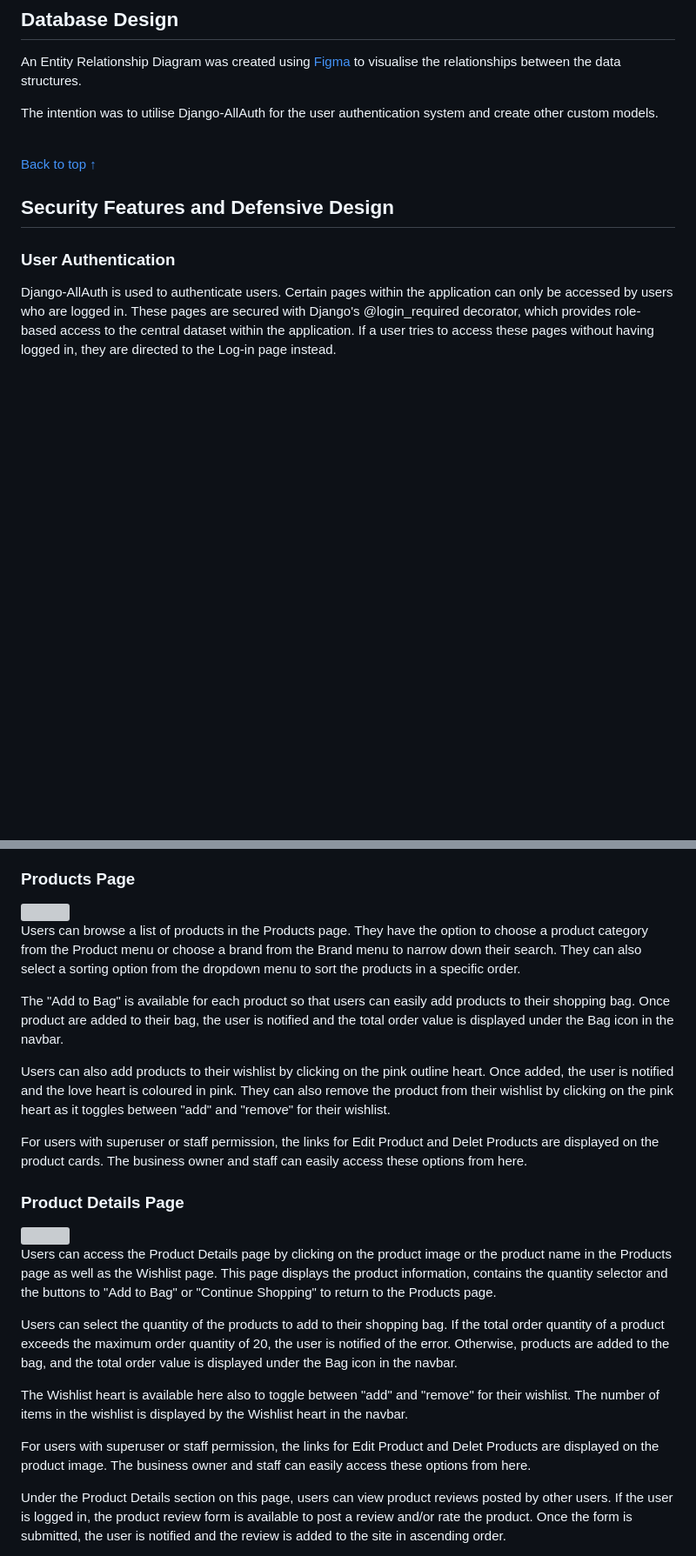
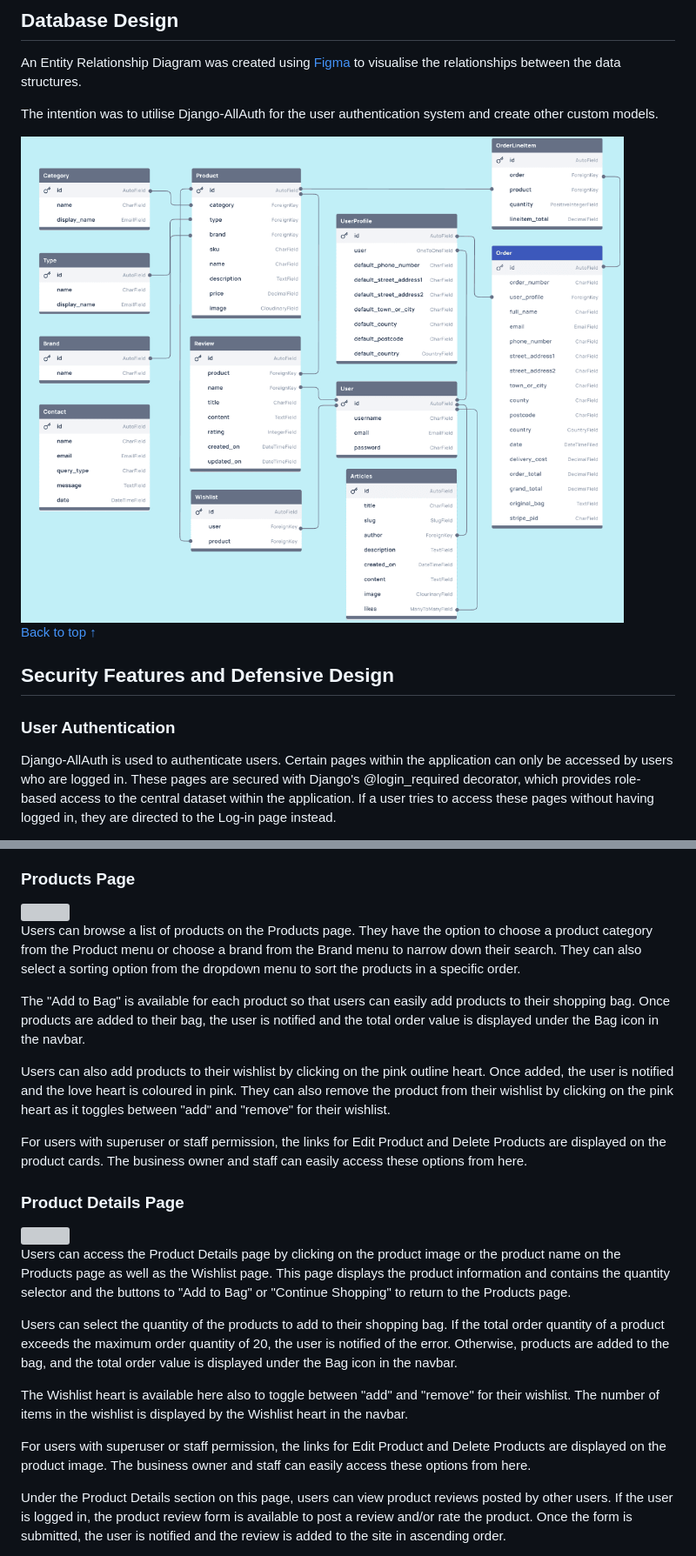
Before and after one commit to ShizukaDonaghue/luve, a Markdown page: README.md, 2 parts joined by grey strips. Shown: that part at 87% size. GitHub-like rendering; pictures changed too: docs/images/database.png (added); blank space fills up the shorter version; grey boxes are pictures that could not be loaded.

Commit message:
Add database schema image & correct typhographical errors

```diff
--- a/README.md
+++ b/README.md
@@ -209,6 +209,8 @@ An Entity Relationship Diagram was created using [Figma](https://www.figma.com/)
 
 The intention was to utilise Django-AllAuth for the user authentication system and create other custom models.
 
+<img src="docs/images/database.png">
+
 <br>
 
 [Back to top &uarr;](https://github.com/ShizukaDonaghue/luve/tree/main)
@@ -378,25 +380,25 @@ The Home page introduces the site and its purpose. This page also includes "Shop
 
 <img src="docs/images/products-page.png" width=700>
 
-Users can browse a list of products in the Products page. They have the option to choose a product category from the Product menu or choose a brand from the Brand menu to narrow down their search. They can also select a sorting option from the dropdown menu to sort the products in a specific order.
+Users can browse a list of products on the Products page. They have the option to choose a product category from the Product menu or choose a brand from the Brand menu to narrow down their search. They can also select a sorting option from the dropdown menu to sort the products in a specific order.
 
-The "Add to Bag" is available for each product so that users can easily add products to their shopping bag. Once product are added to their bag, the user is notified and the total order value is displayed under the Bag icon in the navbar.
+The "Add to Bag" is available for each product so that users can easily add products to their shopping bag. Once products are added to their bag, the user is notified and the total order value is displayed under the Bag icon in the navbar.
 
 Users can also add products to their wishlist by clicking on the pink outline heart. Once added, the user is notified and the love heart is coloured in pink. They can also remove the product from their wishlist by clicking on the pink heart as it toggles between "add" and "remove" for their wishlist.
 
-For users with superuser or staff permission, the links for Edit Product and Delet Products are displayed on the product cards. The business owner and staff can easily access these options from here.
+For users with superuser or staff permission, the links for Edit Product and Delete Products are displayed on the product cards. The business owner and staff can easily access these options from here.
 
 ### Product Details Page
 
 <img src="docs/images/product-detail.png" width=700>
 
-Users can access the Product Details page by clicking on the product image or the product name in the Products page as well as the Wishlist page. This page displays the product information, contains the quantity selector and the buttons to "Add to Bag" or "Continue Shopping" to return to the Products page.
+Users can access the Product Details page by clicking on the product image or the product name on the Products page as well as the Wishlist page. This page displays the product information and contains the quantity selector and the buttons to "Add to Bag" or "Continue Shopping" to return to the Products page.
 
 Users can select the quantity of the products to add to their shopping bag. If the total order quantity of a product exceeds the maximum order quantity of 20, the user is notified of the error. Otherwise, products are added to the bag, and the total order value is displayed under the Bag icon in the navbar.
 
 The Wishlist heart is available here also to toggle between "add" and "remove" for their wishlist. The number of items in the wishlist is displayed by the Wishlist heart in the navbar.
 
-For users with superuser or staff permission, the links for Edit Product and Delet Products are displayed on the product image. The business owner and staff can easily access these options from here.
+For users with superuser or staff permission, the links for Edit Product and Delete Products are displayed on the product image. The business owner and staff can easily access these options from here.
 
 Under the Product Details section on this page, users can view product reviews posted by other users. If the user is logged in, the product review form is available to post a review and/or rate the product. Once the form is submitted, the user is notified and the review is added to the site in ascending order.
 
```
Also changed, not shown: other parts of README.md (+32 -32 lines).
